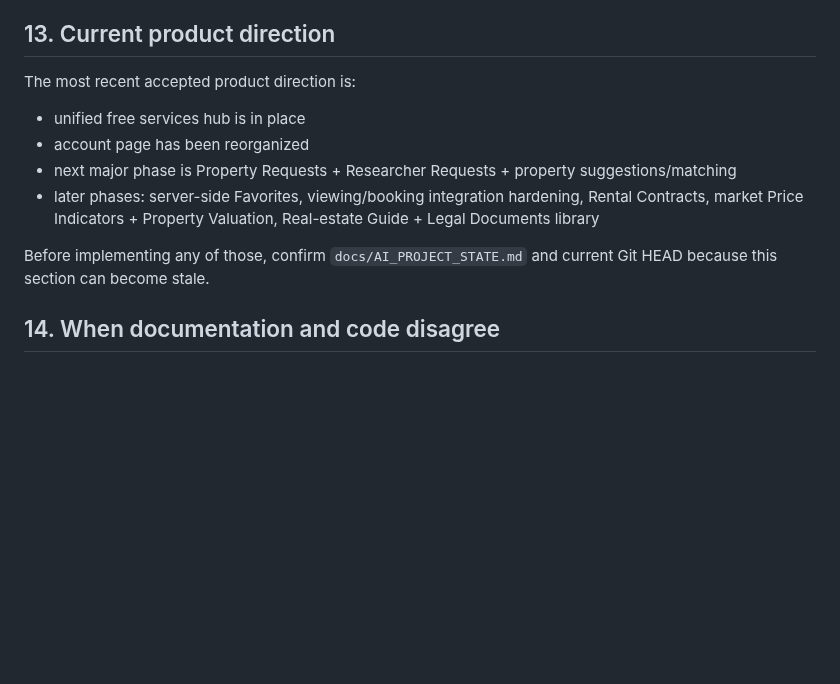
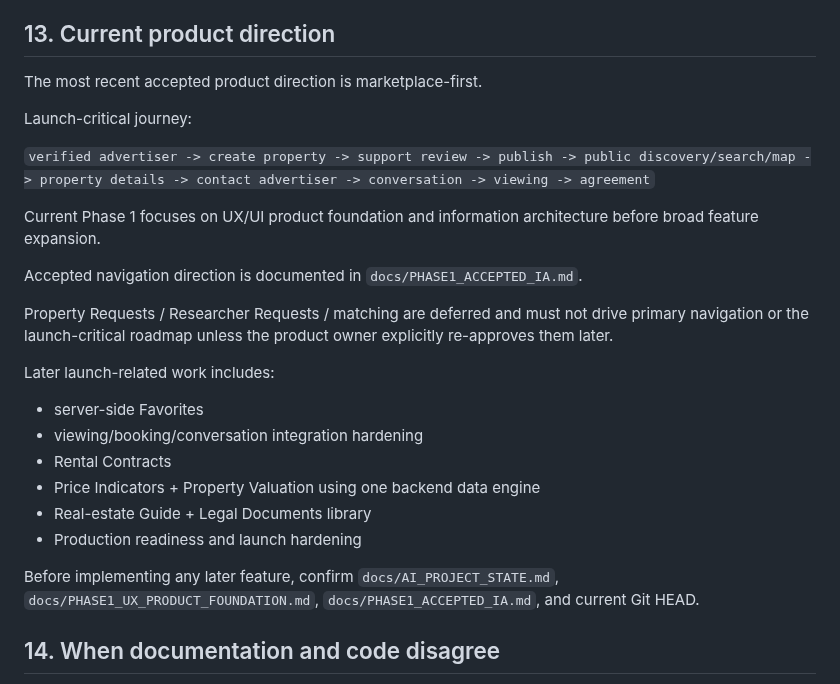
Before and after one commit to JJalal1/real-estate-uat-backend, a Markdown page: AGENTS.md, the part around the change. Drawn GitHub-style; blank space fills up the shorter version.

Commit message:
docs: align agent roadmap with marketplace-first Phase 1

```diff
--- a/AGENTS.md
+++ b/AGENTS.md
@@ -142,14 +142,28 @@ UAT may use allowlisted test OTP behavior. Production must never allow the UAT t
 
 ## 13. Current product direction
 
-The most recent accepted product direction is:
+The most recent accepted product direction is marketplace-first.
 
-- unified free services hub is in place
-- account page has been reorganized
-- next major phase is Property Requests + Researcher Requests + property suggestions/matching
-- later phases: server-side Favorites, viewing/booking integration hardening, Rental Contracts, market Price Indicators + Property Valuation, Real-estate Guide + Legal Documents library
+Launch-critical journey:
 
-Before implementing any of those, confirm `docs/AI_PROJECT_STATE.md` and current Git HEAD because this section can become stale.
+`verified advertiser -> create property -> support review -> publish -> public discovery/search/map -> property details -> contact advertiser -> conversation -> viewing -> agreement`
+
+Current Phase 1 focuses on UX/UI product foundation and information architecture before broad feature expansion.
+
+Accepted navigation direction is documented in `docs/PHASE1_ACCEPTED_IA.md`.
+
+Property Requests / Researcher Requests / matching are deferred and must not drive primary navigation or the launch-critical roadmap unless the product owner explicitly re-approves them later.
+
+Later launch-related work includes:
+
+- server-side Favorites
+- viewing/booking/conversation integration hardening
+- Rental Contracts
+- Price Indicators + Property Valuation using one backend data engine
+- Real-estate Guide + Legal Documents library
+- Production readiness and launch hardening
+
+Before implementing any later feature, confirm `docs/AI_PROJECT_STATE.md`, `docs/PHASE1_UX_PRODUCT_FOUNDATION.md`, `docs/PHASE1_ACCEPTED_IA.md`, and current Git HEAD.
 
 ## 14. When documentation and code disagree
 
```
